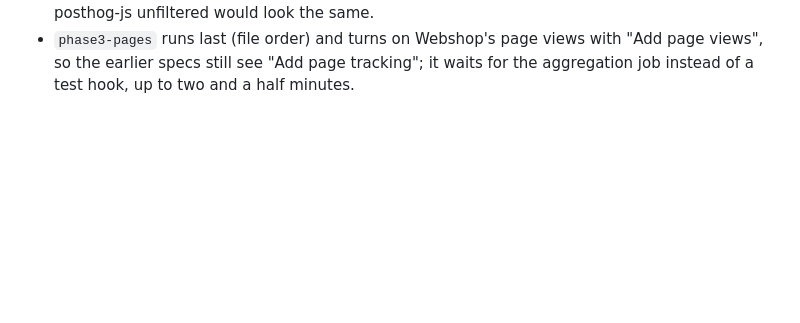
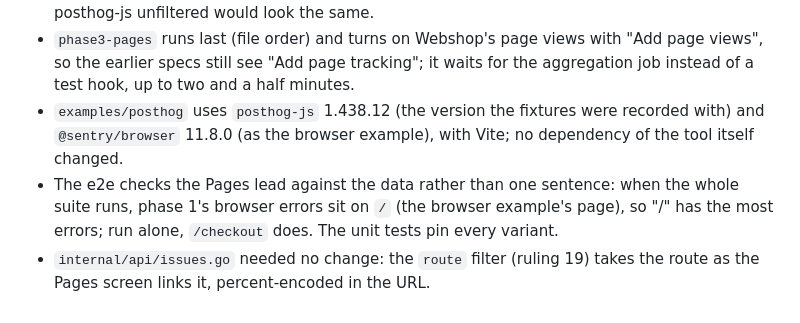
Before and after one commit to Vlotr/Vonk, a Markdown page: docs/decisions.md, the part around the change. GitHub-like rendering; blank space fills up the shorter version.

Commit message:
docs(decisions): example versions, the e2e lead check, the route filter
Co-Authored-By: Claude Opus 5.5 <noreply@anthropic.com>

```diff
--- a/docs/decisions.md
+++ b/docs/decisions.md
@@ -542,3 +542,6 @@ Example and e2e (Step 3):
 - `examples/posthog/` is a Vite shop of three real pages (`/`, `/products/`, `/checkout/`); product links change the address with `history.pushState` (`/products/blue-shoes`), so it has full page loads (page leaves) and history page views. The keys come from `VITE_POSTHOG_TOKEN`, `VITE_POSTHOG_HOST` and `VITE_SENTRY_DSN` when Vite starts (a multi-page site cannot carry them in `?dsn=` as the browser example does). "Sign in as user 42" identifies both SDKs and is kept in `sessionStorage`, as a session would.
 - posthog-js drops events when `navigator.userAgent` names a bot, so `phase3-pages`' bot is a browser whose requests say Googlebot while its page sees a Chrome `navigator.userAgent`: real posthog-js traffic that the monitor marks by the request's User-Agent. A crawler that runs posthog-js unfiltered would look the same.
 - `phase3-pages` runs last (file order) and turns on Webshop's page views with "Add page views", so the earlier specs still see "Add page tracking"; it waits for the aggregation job instead of a test hook, up to two and a half minutes.
+- `examples/posthog` uses `posthog-js` 1.438.12 (the version the fixtures were recorded with) and `@sentry/browser` 11.8.0 (as the browser example), with Vite; no dependency of the tool itself changed.
+- The e2e checks the Pages lead against the data rather than one sentence: when the whole suite runs, phase 1's browser errors sit on `/` (the browser example's page), so "/" has the most errors; run alone, `/checkout` does. The unit tests pin every variant.
+- `internal/api/issues.go` needed no change: the `route` filter (ruling 19) takes the route as the Pages screen links it, percent-encoded in the URL.
```
